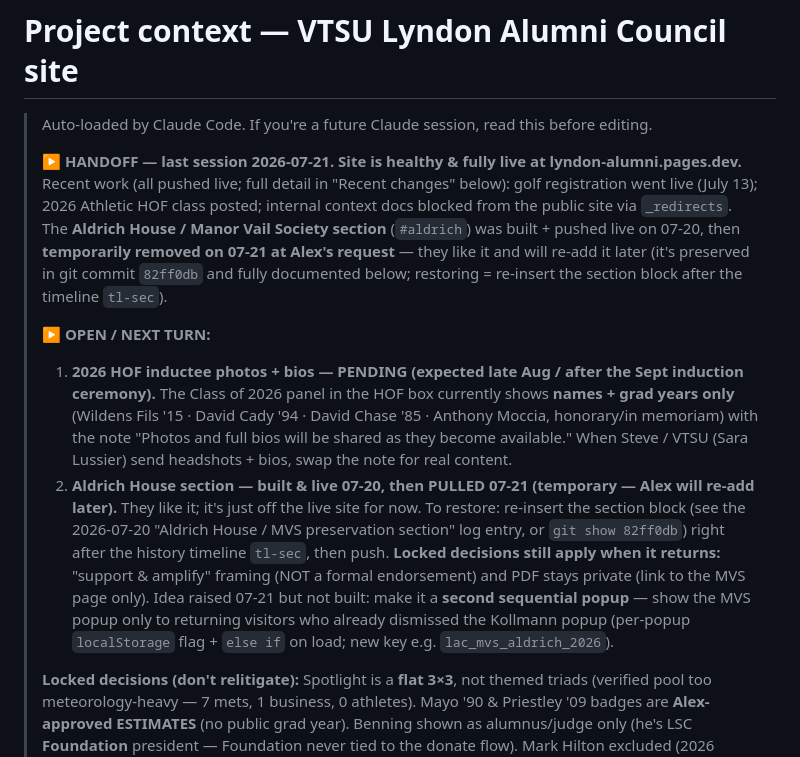
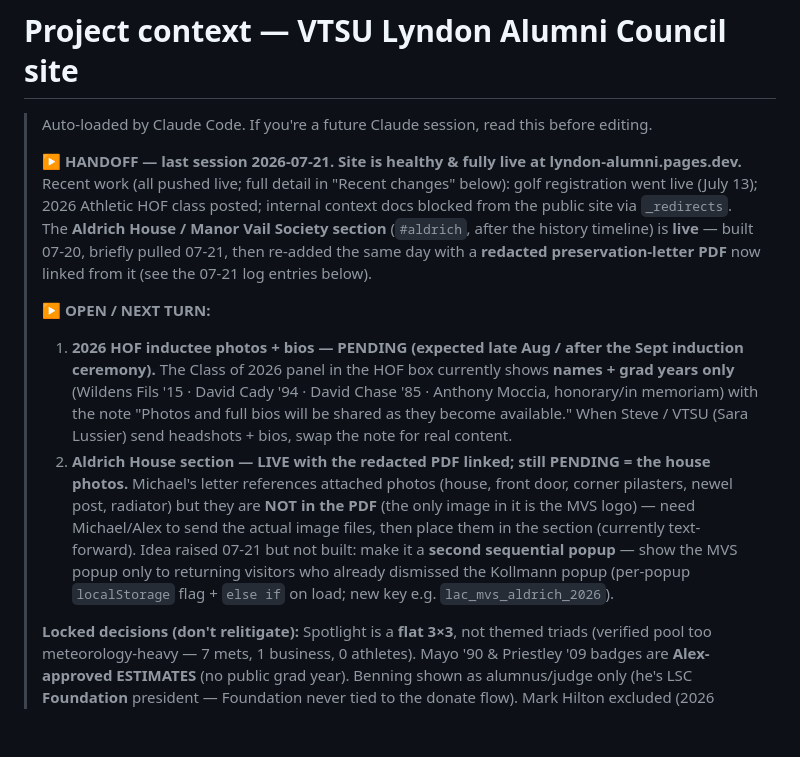
Before and after one commit to almaster1987/lyndon-alumni, a Markdown page: CLAUDE.md, the part around one of its changes. Drawn GitHub-style; blank space fills up the shorter version.

Commit message:
Handoff: log Aldrich section re-add + redacted PDF; note photos still pending

```diff
--- a/CLAUDE.md
+++ b/CLAUDE.md
@@ -2,11 +2,11 @@
 
 > Auto-loaded by Claude Code. If you're a future Claude session, read this before editing.
 >
-> **▶ HANDOFF — last session 2026-07-21. Site is healthy & fully live at lyndon-alumni.pages.dev.** Recent work (all pushed live; full detail in "Recent changes" below): golf registration went live (July 13); 2026 Athletic HOF class posted; internal context docs blocked from the public site via `_redirects`. The **Aldrich House / Manor Vail Society section** (`#aldrich`) was built + pushed live on 07-20, then **temporarily removed on 07-21 at Alex's request** — they like it and will re-add it later (it's preserved in git commit `82ff0db` and fully documented below; restoring = re-insert the section block after the timeline `tl-sec`).
+> **▶ HANDOFF — last session 2026-07-21. Site is healthy & fully live at lyndon-alumni.pages.dev.** Recent work (all pushed live; full detail in "Recent changes" below): golf registration went live (July 13); 2026 Athletic HOF class posted; internal context docs blocked from the public site via `_redirects`. The **Aldrich House / Manor Vail Society section** (`#aldrich`, after the history timeline) is **live** — built 07-20, briefly pulled 07-21, then re-added the same day with a **redacted preservation-letter PDF** now linked from it (see the 07-21 log entries below).
 >
 > **▶ OPEN / NEXT TURN:**
 > 1. **2026 HOF inductee photos + bios — PENDING (expected late Aug / after the Sept induction ceremony).** The Class of 2026 panel in the HOF box currently shows **names + grad years only** (Wildens Fils '15 · David Cady '94 · David Chase '85 · Anthony Moccia, honorary/in memoriam) with the note "Photos and full bios will be shared as they become available." When Steve / VTSU (Sara Lussier) send headshots + bios, swap the note for real content.
-> 2. **Aldrich House section — built & live 07-20, then PULLED 07-21 (temporary — Alex will re-add later).** They like it; it's just off the live site for now. To restore: re-insert the section block (see the 2026-07-20 "Aldrich House / MVS preservation section" log entry, or `git show 82ff0db`) right after the history timeline `tl-sec`, then push. **Locked decisions still apply when it returns:** "support & amplify" framing (NOT a formal endorsement) and PDF stays private (link to the MVS page only). Idea raised 07-21 but not built: make it a **second sequential popup** — show the MVS popup only to returning visitors who already dismissed the Kollmann popup (per-popup `localStorage` flag + `else if` on load; new key e.g. `lac_mvs_aldrich_2026`).
+> 2. **Aldrich House section — LIVE with the redacted PDF linked; still PENDING = the house photos.** Michael's letter references attached photos (house, front door, corner pilasters, newel post, radiator) but they are **NOT in the PDF** (the only image in it is the MVS logo) — need Michael/Alex to send the actual image files, then place them in the section (currently text-forward). Idea raised 07-21 but not built: make it a **second sequential popup** — show the MVS popup only to returning visitors who already dismissed the Kollmann popup (per-popup `localStorage` flag + `else if` on load; new key e.g. `lac_mvs_aldrich_2026`).
 >
 > **Locked decisions (don't relitigate):** Spotlight is a **flat 3×3**, not themed triads (verified pool too meteorology-heavy — 7 mets, 1 business, 0 athletes). Mayo '90 & Priestley '09 badges are **Alex-approved ESTIMATES** (no public grad year). Benning shown as alumnus/judge only (he's LSC **Foundation** president — Foundation never tied to the donate flow). Mark Hilton excluded (2026 Distinguished Alumni role unverifiable publicly). Donate CTA copy/URL is sacrosanct — never "Give Now"/VSU-branded.
 >
```
Also changed, not shown: other parts of CLAUDE.md (+1 -0 lines).
